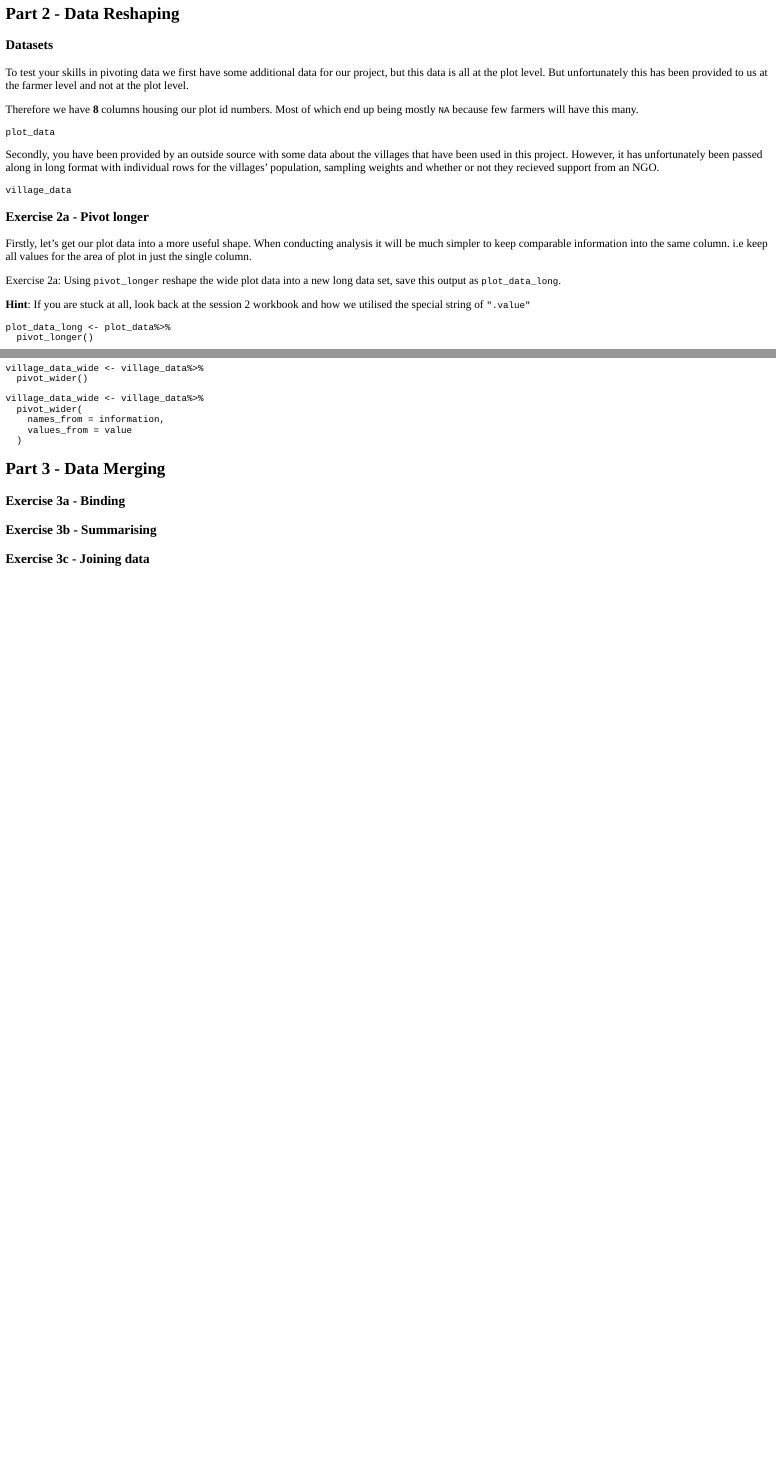
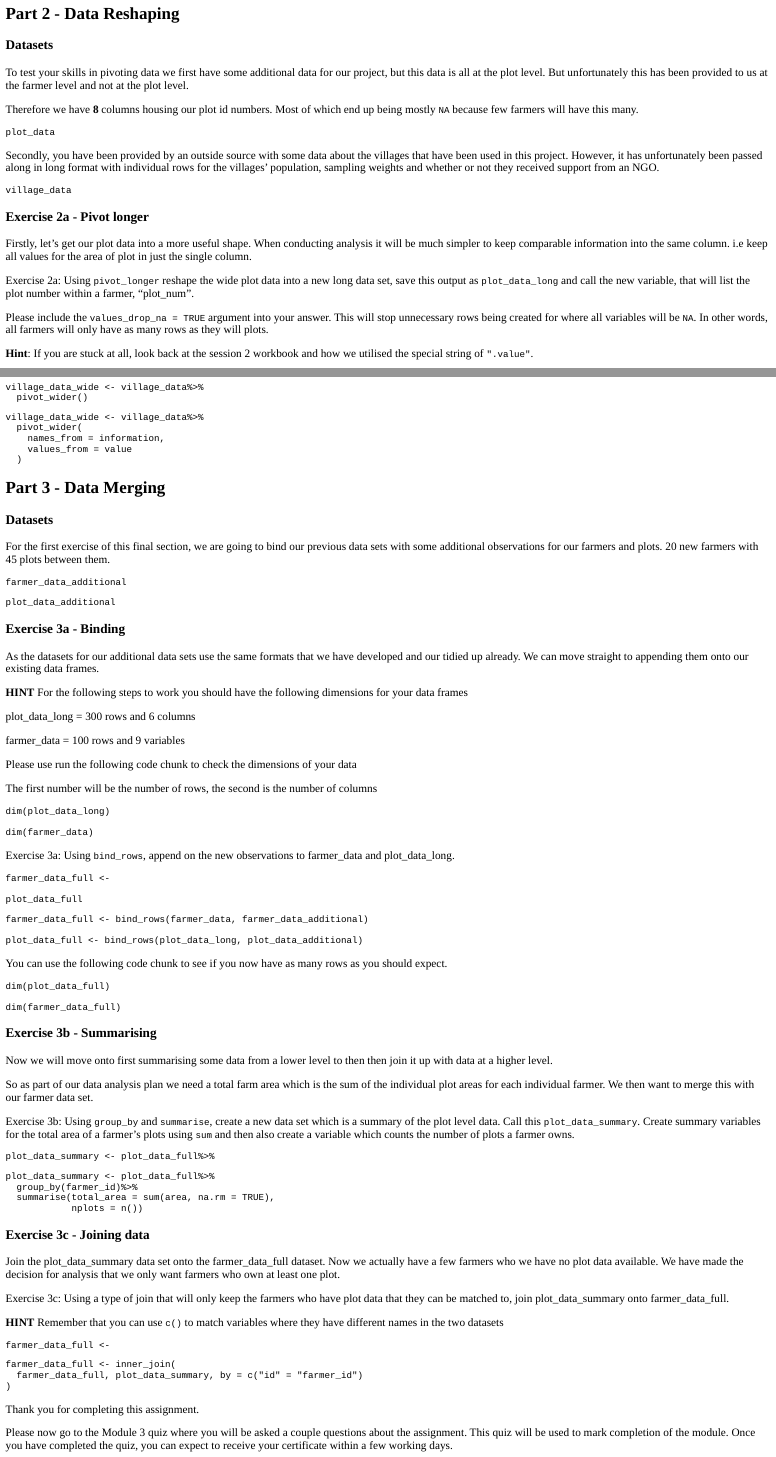
Before and after one commit to stats4sd/DataMC_assignment3, an R Markdown document (index.Rmd): the page in a window 1100 px wide, from 2990 px down before the commit and from 3060 px down after it, so that both start at the same text, and a second part further down, joined at a grey line. The pictures show the output file index.html that the author committed with the source, opened offline.

Commit message:
first draft

````diff
--- a/index.Rmd
+++ b/index.Rmd
@@ -218,7 +222,7 @@ farmer_data <- farmer_data%>%
 ```
 
 ```{r, echo = FALSE}
-Data <- farmer_data%>%
+farmer_data <- farmer_data%>%
   mutate(farmer.name = trimws(farmer.name, which = "both"),
          hh_size = na_if(hh_size, -9),
          income = na_if(income, -9),
@@ -278,15 +282,15 @@ To test your skills in pivoting data we first have some additional data for our
 
 Therefore we have **8** columns housing our plot id numbers. Most of which end up being mostly `NA` because few farmers will have this many.
 
+```{r,echo = FALSE}
+plot_data <- plot_data
+```
+
 ```{r, exercise = FALSE}
 plot_data
 ```
 
-```{r,echo = FALSE}
-plot_data <- plot_data%>%ungroup()
-```
-
-Secondly, you have been provided by an outside source with some data about the villages that have been used in this project. However, it has unfortunately been passed along in long format with individual rows for the villages' population, sampling weights and whether or not they recieved support from an NGO.
+Secondly, you have been provided by an outside source with some data about the villages that have been used in this project. However, it has unfortunately been passed along in long format with individual rows for the villages' population, sampling weights and whether or not they received support from an NGO.
 
 ```{r}
 village_data
@@ -296,10 +300,10 @@ village_data
 
 Firstly, let's get our plot data into a more useful shape. When conducting analysis it will be much simpler to keep comparable information into the same column. i.e keep all values for the area of plot in just the single column.
 
-Exercise 2a: Using `pivot_longer` reshape the wide plot data into a new long data set, save this output as `plot_data_long`.
+Exercise 2a: Using `pivot_longer` reshape the wide plot data into a new long data set, save this output as `plot_data_long` and call the new variable, that will list the plot number within a farmer, "plot_num".
 
-**Hint**: If you are stuck at all, look back at the session 2 workbook and how we utilised the special string of `".value"`
+Please include the `values_drop_na = TRUE` argument into your answer. This will stop unnecessary rows being created for where all variables will be `NA`. In other words, all farmers will only have as many rows as they will plots.
+
+**Hint**: If you are stuck at all, look back at the session 2 workbook and how we utilised the special string of `".value"`.
 
 ```{r ex2a, exercise = TRUE}
-plot_data_long <- plot_data%>%
-  pivot_longer()
@@ -336,8 +346,125 @@ village_data_wide <- village_data%>%
 
 ## Part 3 - Data Merging
 
+```{r, echo = FALSE}
+set.seed(1)
+
+farmer_data_additional <- data.frame(
+  id  = 101:120,
+  village_id = sample(1:8, size = 20, replace = TRUE),
+  farmer.name = c(randomNames(10, gender = 0, which.names = "first"), randomNames(10, gender = 1, which.names = "first")),
+  sex = c(rep("Male", 10), rep("Female", 10)),
+  age = c(sample(seq(from = 18, to = 65, by = 1), 20, replace = TRUE)),
+  hh_size = sample(1:10, size = 20, replace = TRUE),
+  income = sample(c(seq(from = 100, to = 900, by = 60), 0), size = 20, replace = TRUE),
+  costs = sample(seq(from = 50, to = 500, by = 20), size = 20, replace = TRUE)
+)
+
+plot_data_additional <- data.frame(
+  farmer_id = sample(101:120, size = 45, replace = TRUE),
+  id = 301:345,
+    area = sample(seq(from = 0.4, to = 8, by = 0.4), 45, replace = TRUE),
+  pesticides = sample(0:1, 45, replace = TRUE),
+  fertilisers = sample(0:1, 45, replace = TRUE)
+)
+
+plot_data_additional <- plot_data_additional%>%
+  group_by(farmer_id)%>%
+  mutate(plot_num = as.character(row_number()))%>%
+  arrange(farmer_id, plot_num)
+```
+
+### Datasets
+
+For the first exercise of this final section, we are going to bind our previous data sets with some additional observations for our farmers and plots. 20 new farmers with 45 plots between them.
+
+```{r}
+farmer_data_additional
+```
+
+```{r}
+plot_data_additional
+```
+
 ### Exercise 3a - Binding
+
+As the datasets for our additional data sets use the same formats that we have developed and our tidied up already. We can move straight to appending them onto our existing data frames.
+
+**HINT** For the following steps to work you should have the following dimensions for your data frames
+
+plot_data_long = 300 rows and 6 columns
+
+farmer_data = 100 rows and 9 variables
+
+Please use run the following code chunk to check the dimensions of your data
+
+The first number will be the number of rows, the second is the number of columns
+
+```{r ex3z, exercise = TRUE}
+dim(plot_data_long)
+
+dim(farmer_data)
+```
+
+Exercise 3a: Using `bind_rows`, append on the new observations to farmer_data and plot_data_long.
+
+```{r ex3a, exercise = TRUE}
+farmer_data_full <-
+
+plot_data_full
+```
+
+```{r ex3a-solution}
+farmer_data_full <- bind_rows(farmer_data, farmer_data_additional)
+
+plot_data_full <- bind_rows(plot_data_long, plot_data_additional)
+```
+
+You can use the following code chunk to see if you now have as many rows as you should expect.
+
+```{r ex3y, exercise = TRUE}
+dim(plot_data_full)
+
+dim(farmer_data_full)
+```
 
 ### Exercise 3b - Summarising
 
+Now we will move onto first summarising some data from a lower level to then then join it up with data at a higher level.
+
+So as part of our data analysis plan we need a total farm area which is the sum of the individual plot areas for each individual farmer. We then want to merge this with our farmer data set.
+
+Exercise 3b: Using `group_by` and `summarise`, create a new data set which is a summary of the plot level data. Call this `plot_data_summary`. Create summary variables for the total area of a farmer's plots using `sum` and then also create a variable which counts the number of plots a farmer owns.
+
+```{r ex3b, exercise = TRUE}
+plot_data_summary <- plot_data_full%>%
+```
+
+```{r ex3b-solution}
+plot_data_summary <- plot_data_full%>%
+  group_by(farmer_id)%>%
+  summarise(total_area = sum(area, na.rm = TRUE),
+            nplots = n())
+```
+
 ### Exercise 3c - Joining data
+
+Join the plot_data_summary data set onto the farmer_data_full dataset. Now we actually have a few farmers who we have no plot data available. We have made the decision for analysis that we only want farmers who own at least one plot.
+
+Exercise 3c: Using a type of join that will only keep the farmers who have plot data that they can be matched to, join plot_data_summary onto farmer_data_full.
+
+**HINT** Remember that you can use `c()` to match variables where they have different names in the two datasets
+
+```{r ex3c, exercise = TRUE}
+farmer_data_full <-
+```
+
+```{r ex3c-solution}
+farmer_data_full <- inner_join(
+  farmer_data_full, plot_data_summary, by = c("id" = "farmer_id")
+)
+```
+
+Thank you for completing this assignment.
+
+Please now go to the Module 3 quiz where you will be asked a couple questions about the assignment. This quiz will be used to mark completion of the module. Once you have completed the quiz, you can expect to receive your certificate within a few working days.
````
Also changed, not shown: index.html, index.Rmd (14 more changed lines).
